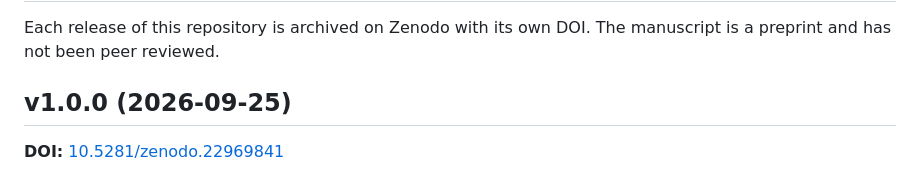
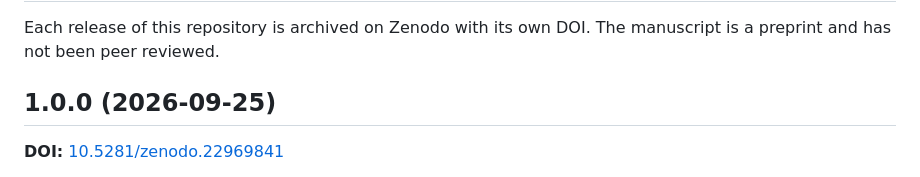
Before and after one commit to ChaseHendrick/collapse-without-rotation, a Markdown page: RELEASES.md, the part around the change. Rendered like a GitHub page.

```diff
--- a/RELEASES.md
+++ b/RELEASES.md
@@ -3,7 +3,7 @@
 Each release of this repository is archived on Zenodo with its own DOI. The manuscript is a preprint and has not been
 peer reviewed.
 
-## v1.0.0 (2026-09-25)
+## 1.0.0 (2026-09-25)
 
 **DOI:** [10.5281/zenodo.22969841](https://doi.org/10.5281/zenodo.22969841)
 
```
